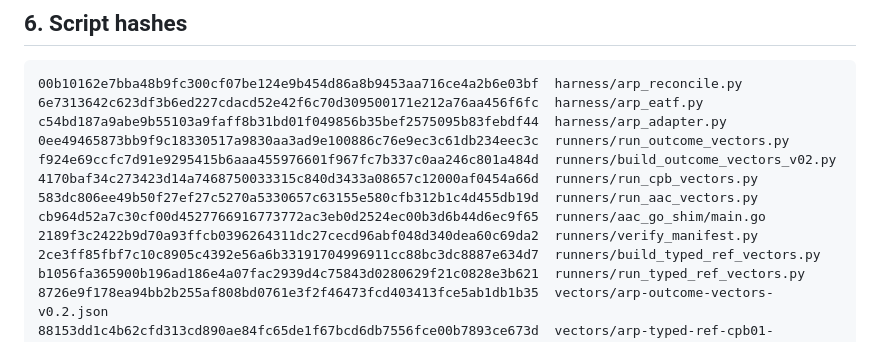
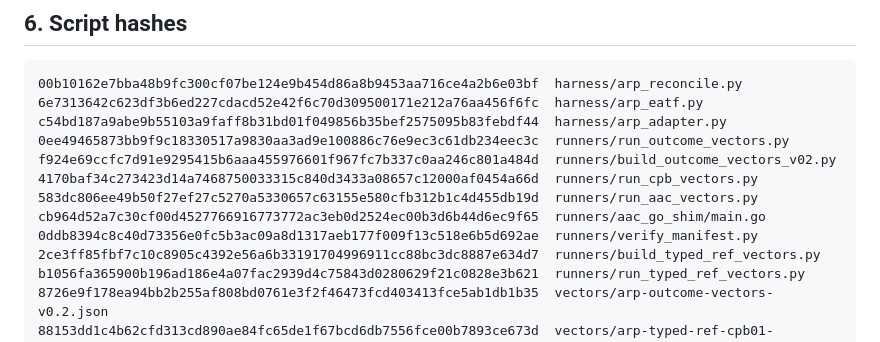
Before and after one commit to Certisyn-Inc/certisyn-drafts, a Markdown page: conformance/REPRODUCE.md, the part around the change. Drawn GitHub-style.

Commit message:
conformance: record the new verify_manifest.py digest
The checker caught its own edit, which is the first thing it has caught by
itself rather than by someone reading the file. Section 6 recorded the digest
of the previous verify_manifest.py; this is the digest of the one that now
checks section 5 and diagnoses line-ending mismatches.

MANIFEST: PASS, 14 of 14 in section 6 and 8 of 8 in section 5, on Windows,
which before the .gitattributes in the preceding commit reported all 22 as
mismatches on a byte-perfect tree.

```diff
--- a/conformance/REPRODUCE.md
+++ b/conformance/REPRODUCE.md
@@ -206,7 +206,7 @@ two rows; see CHANGES-v2.1.md.
     4170baf34c273423d14a7468750033315c840d3433a08657c12000af0454a66d  runners/run_cpb_vectors.py
     583dc806ee49b50f27ef27c5270a5330657c63155e580cfb312b1c4d455db19d  runners/run_aac_vectors.py
     cb964d52a7c30cf00d4527766916773772ac3eb0d2524ec00b3d6b44d6ec9f65  runners/aac_go_shim/main.go
-    2189f3c2422b9d70a93ffcb0396264311dc27cecd96abf048d340dea60c69da2  runners/verify_manifest.py
+    0ddb8394c8c40d73356e0fc5b3ac09a8d1317aeb177f009f13c518e6b5d692ae  runners/verify_manifest.py
     2ce3ff85fbf7c10c8905c4392e56a6b33191704996911cc88bc3dc8887e634d7  runners/build_typed_ref_vectors.py
     b1056fa365900b196ad186e4a07fac2939d4c75843d0280629f21c0828e3b621  runners/run_typed_ref_vectors.py
     8726e9f178ea94bb2b255af808bd0761e3f2f46473fcd403413fce5ab1db1b35  vectors/arp-outcome-vectors-v0.2.json
```
